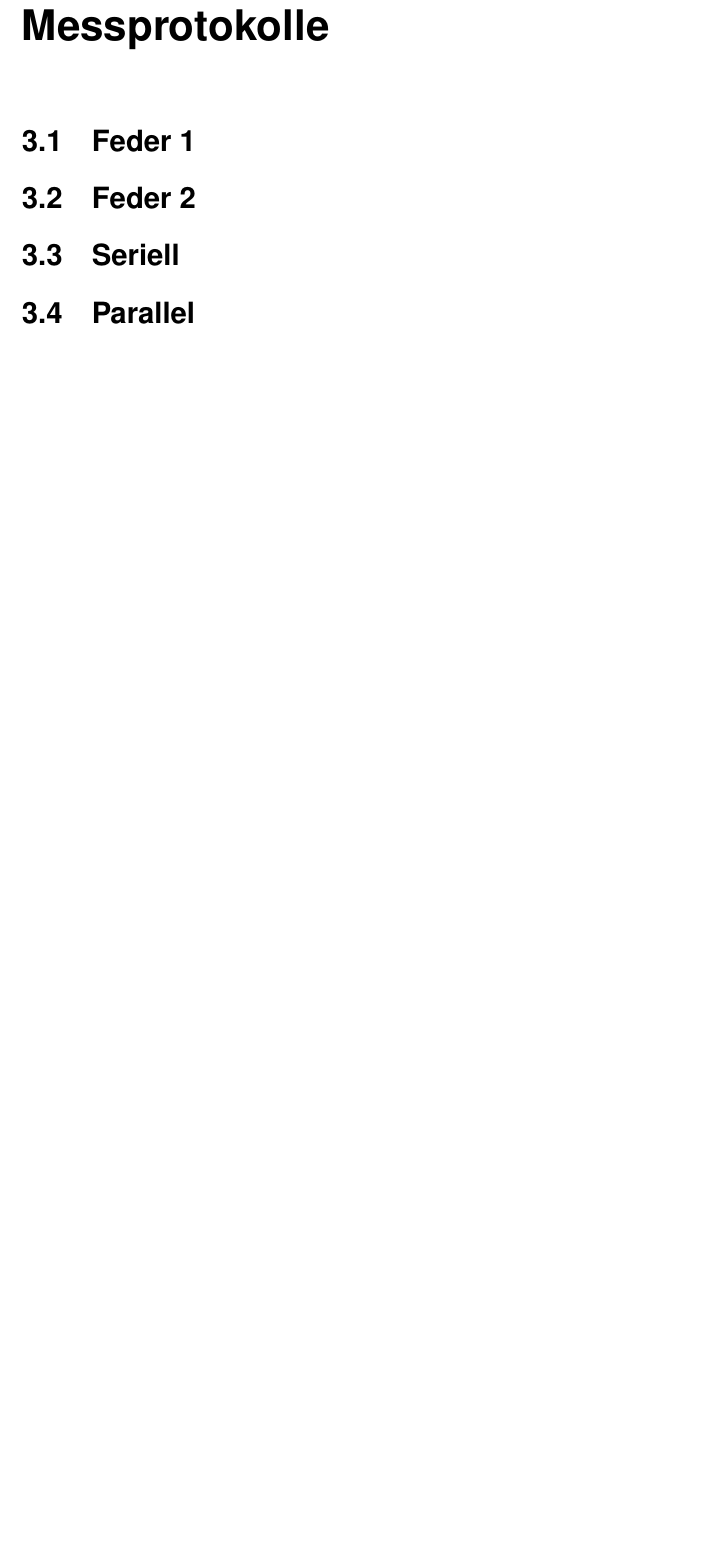
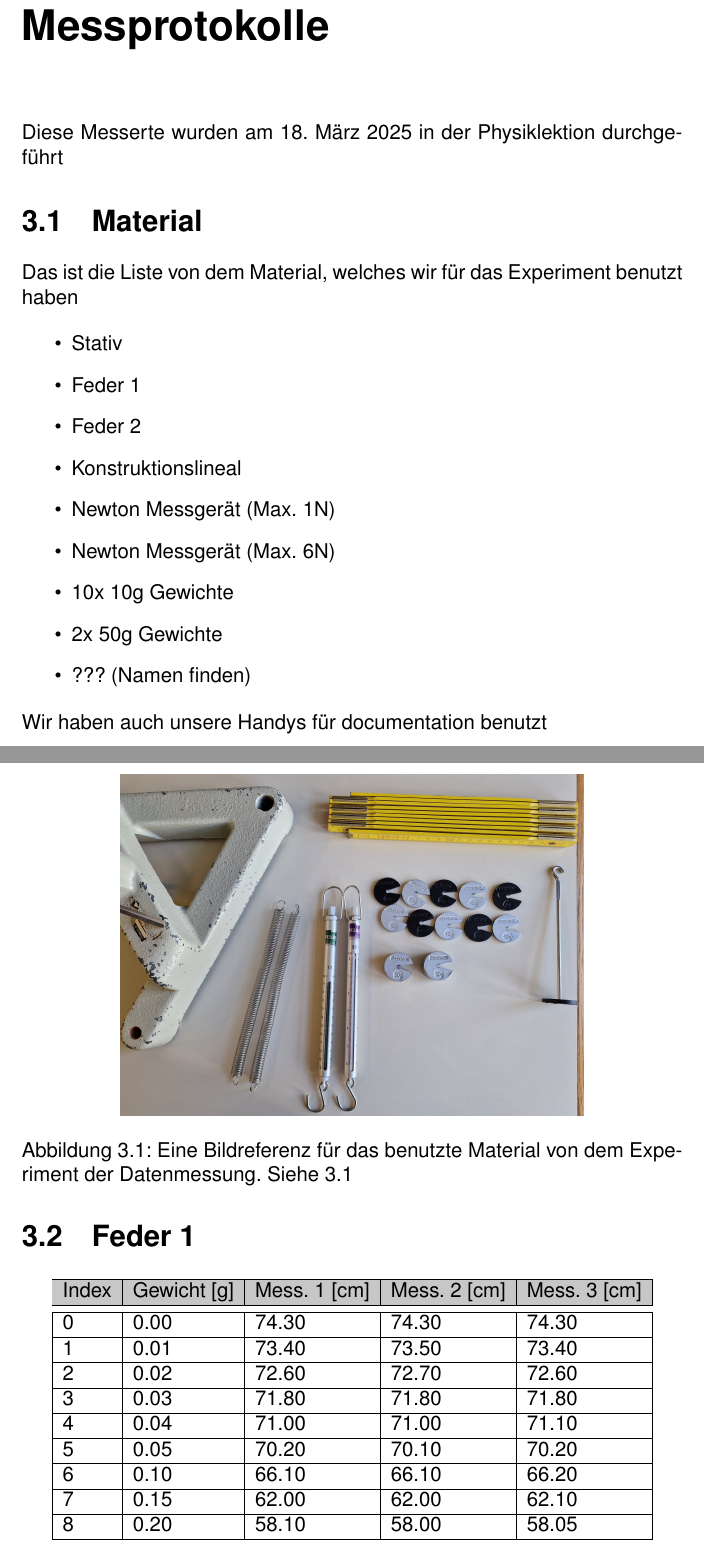
Before and after one commit to Timofey-Makhankov/IDAF-Tech, a LaTeX document (main.tex, which reads chapters/Messprotokolle.tex): part of page 7 of 12 before the commit and two parts of pages 7 and 8 of 15 after it, the two joined at a grey line, cut so that both start at the same text, the shorter picture padded with empty space. Compiled offline with pdfLaTeX.

Commit message:
finished "Messprotokolle", updated Main.tex and fixed formatting in Einleitung.tex

```diff
--- a/chapters/Messprotokolle.tex
+++ b/chapters/Messprotokolle.tex
@@ -4,10 +4,46 @@
 
 \chapter{Messprotokolle}\label{ch:messprotokolle}
 
-    \section{Feder 1}\label{sec:feder-1}
+Diese Messerte wurden am \DTMdisplaydate{2025}{3}{18}{-1} in der Physiklektion durchgeführt
 
-    \section{Feder 2}\label{sec:feder-2}
+\section{Material}\label{sec:material}
 
-    \section{Seriell}\label{sec:seriell}
+Das ist die Liste von dem Material, welches wir für das Experiment benutzt haben
 
-    \section{Parallel}\label{sec:parallel}
+\begin{itemize}
+    \item Stativ
+    \item Feder 1
+    \item Feder 2
+    \item Konstruktionslineal
+    \item Newton Messgerät (Max. 1N)
+    \item Newton Messgerät (Max. 6N)
+    \item 10x 10g Gewichte
+    \item 2x 50g Gewichte
+    \item ??? (Namen finden)
+\end{itemize}
+\noindent
+Wir haben auch unsere Handys für documentation benutzt
+
+\begin{figure}[ht]
+    \centering
+    \includegraphics[width=0.7\textwidth]{Material}
+    \caption{Eine Bildreferenz für das benutzte Material von dem Experiment der Datenmessung. Siehe \ref{sec:material}}
+    \label{fig:material}
+\end{figure}
+
+\section{Feder 1}\label{sec:feder-1}
+
+\begin{center}
+    \begin{tabular}{ |l|l|l|l|l| } \hline\rowcolor{Gray!50}
+        Index & Gewicht [g] & Mess. 1 [cm] & Mess. 2 [cm] & Mess. 3 [cm] \\\toprule\hline
+        0     & 0.00        & 74.30        & 74.30        & 74.30        \\\hline
+        1     & 0.01        & 73.40        & 73.50        & 73.40        \\\hline
+        2     & 0.02        & 72.60        & 72.70        & 72.60        \\\hline
+        3     & 0.03        & 71.80        & 71.80        & 71.80        \\\hline
+        4     & 0.04        & 71.00        & 71.00        & 71.10        \\\hline
+        5     & 0.05        & 70.20        & 70.10        & 70.20        \\\hline
+        6     & 0.10        & 66.10        & 66.10        & 66.20        \\\hline
+        7     & 0.15        & 62.00        & 62.00        & 62.10        \\\hline
+        8     & 0.20        & 58.10        & 58.00        & 58.05        \\\hline
+    \end{tabular}
+\end{center}
@@ -13,0 +66 @@
+\end{center}
--- a/main.tex
+++ b/main.tex
@@ -33,7 +28,7 @@
 }
 \urlstyle{rm}
 
-\usepackage{titlesec}
+\usepackage{titlesec} % Extra Options for editing the title formatting
 
 \titleformat{\chapter}[display] % Remove extra Chapter Titles because they look shit
 {\normalfont\bfseries}{}{0pt}{\Huge}
@@ -42,8 +37,7 @@
 
 \title{Interdisziplinäre Projektarbeit – Physik und Mathematik – BM 2 (IDAF B)}
 \author{Timofey Makhankov, Niel Müller, Samuel Muggli}
-\date{18. März 2025}
-
+\date{\today}
 
 \begin{document}
 \maketitle
```
Also changed, not shown: chapters/Einleitung.tex (+12 -7 lines), images/Material.jpg (added), chapters/Messprotokolle.tex (50 more changed lines), main.tex (25 more changed lines).
